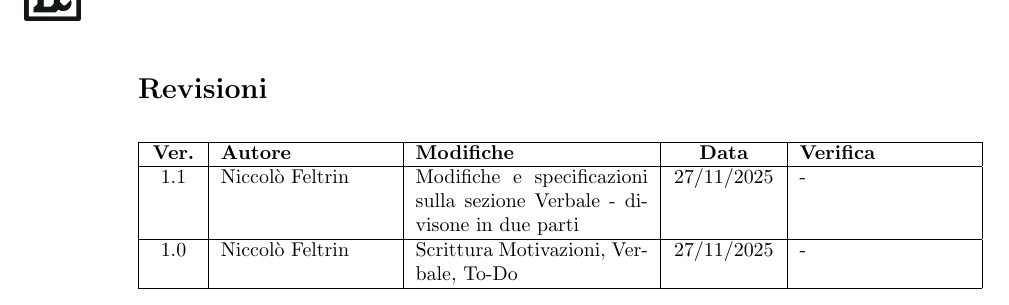
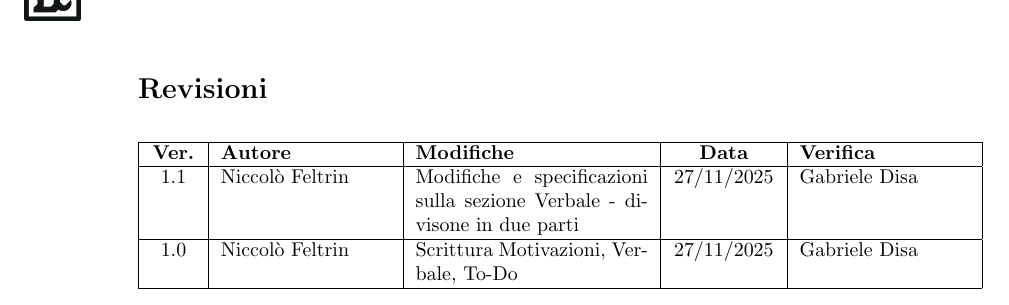
Before and after one commit to Tool-8/Documentazione-SWE, a LaTeX document (Verbali/Interni/Latex/Verbale_2025_11_27.tex): part of page 2 of 6, cut so that both start at the same text. Compiled offline with pdfLaTeX.

Commit message:
Update verification column with Gabriele Disa

```diff
--- a/Verbali/Interni/Latex/Verbale_2025_11_27.tex
+++ b/Verbali/Interni/Latex/Verbale_2025_11_27.tex
@@ -89,9 +89,9 @@
   \hline
   \textbf{Ver.} & \textbf{Autore} & \textbf{Modifiche} & \textbf{Data} & \textbf{Verifica} \\
   \hline
-  1.1 & Niccolò Feltrin & Modifiche e specificazioni sulla sezione Verbale - divisone in due parti & \slashdate{\displaydate{dataverbale}} & - \\
+  1.1 & Niccolò Feltrin & Modifiche e specificazioni sulla sezione Verbale - divisone in due parti & \slashdate{\displaydate{dataverbale}} & Gabriele Disa \\
   \hline
-  1.0 & Niccolò Feltrin & Scrittura Motivazioni, Verbale, To-Do & \slashdate{\displaydate{dataverbale}} & - \\
+  1.0 & Niccolò Feltrin & Scrittura Motivazioni, Verbale, To-Do & \slashdate{\displaydate{dataverbale}} & Gabriele Disa \\
   \hline
 \end{tabular}
 \label{tab:revisioni}
```
